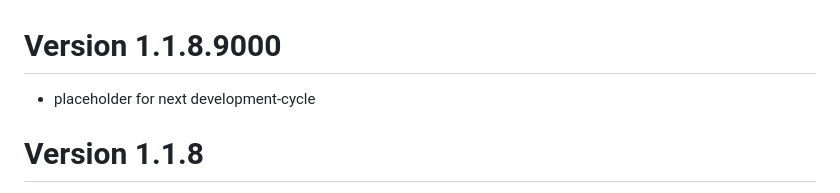
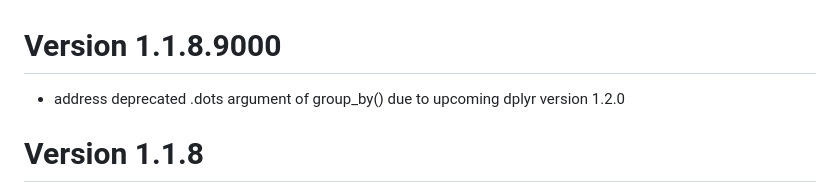
Before and after one commit to MarselScheer/simTool, a Markdown page: NEWS.md, the part around the change. Rendered like a GitHub page.

Commit message:
update news

```diff
--- a/NEWS.md
+++ b/NEWS.md
@@ -2,7 +2,7 @@
 Version 1.1.8.9000
 =========================
 
-* placeholder for next development-cycle
+* address deprecated .dots argument of group_by() due to upcoming dplyr version 1.2.0
 
 Version 1.1.8
 =========================
```
